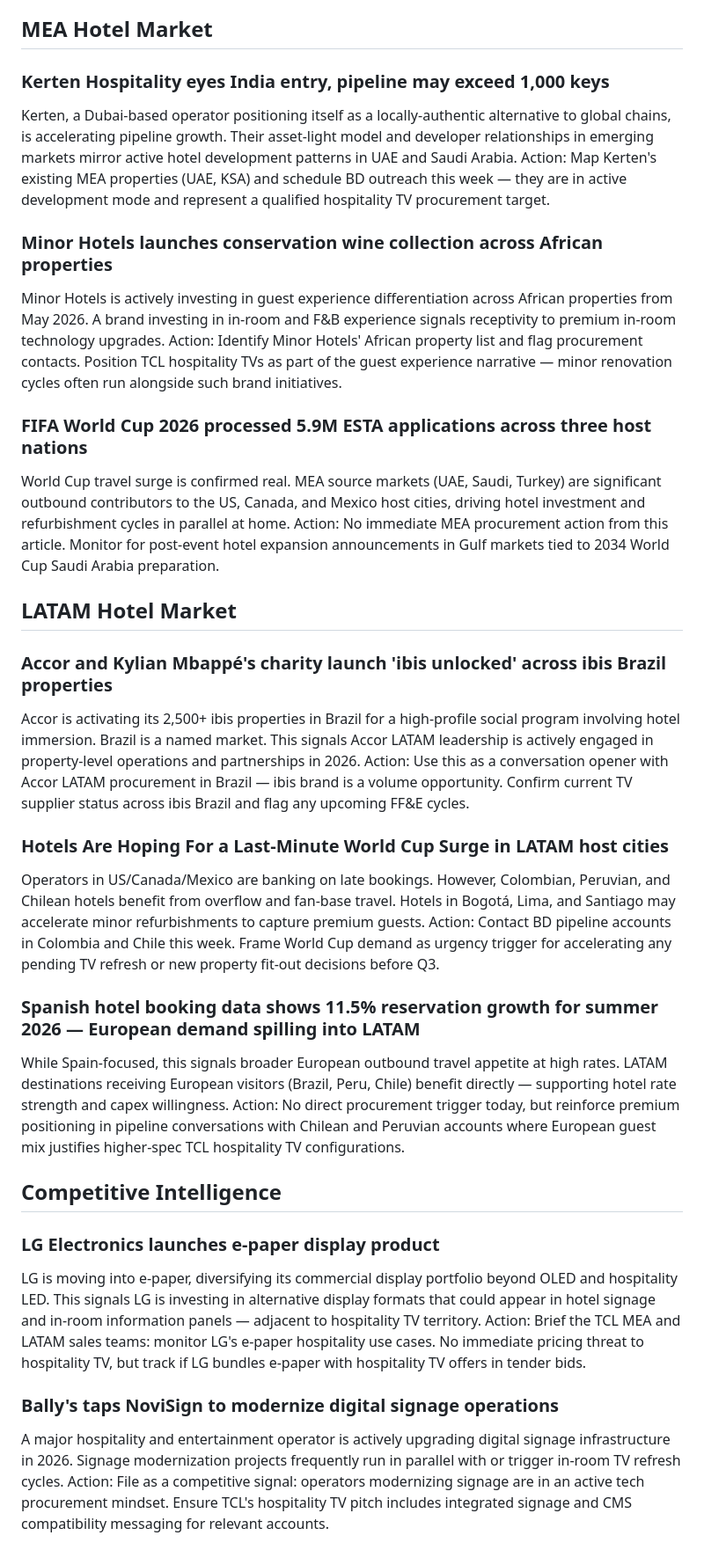
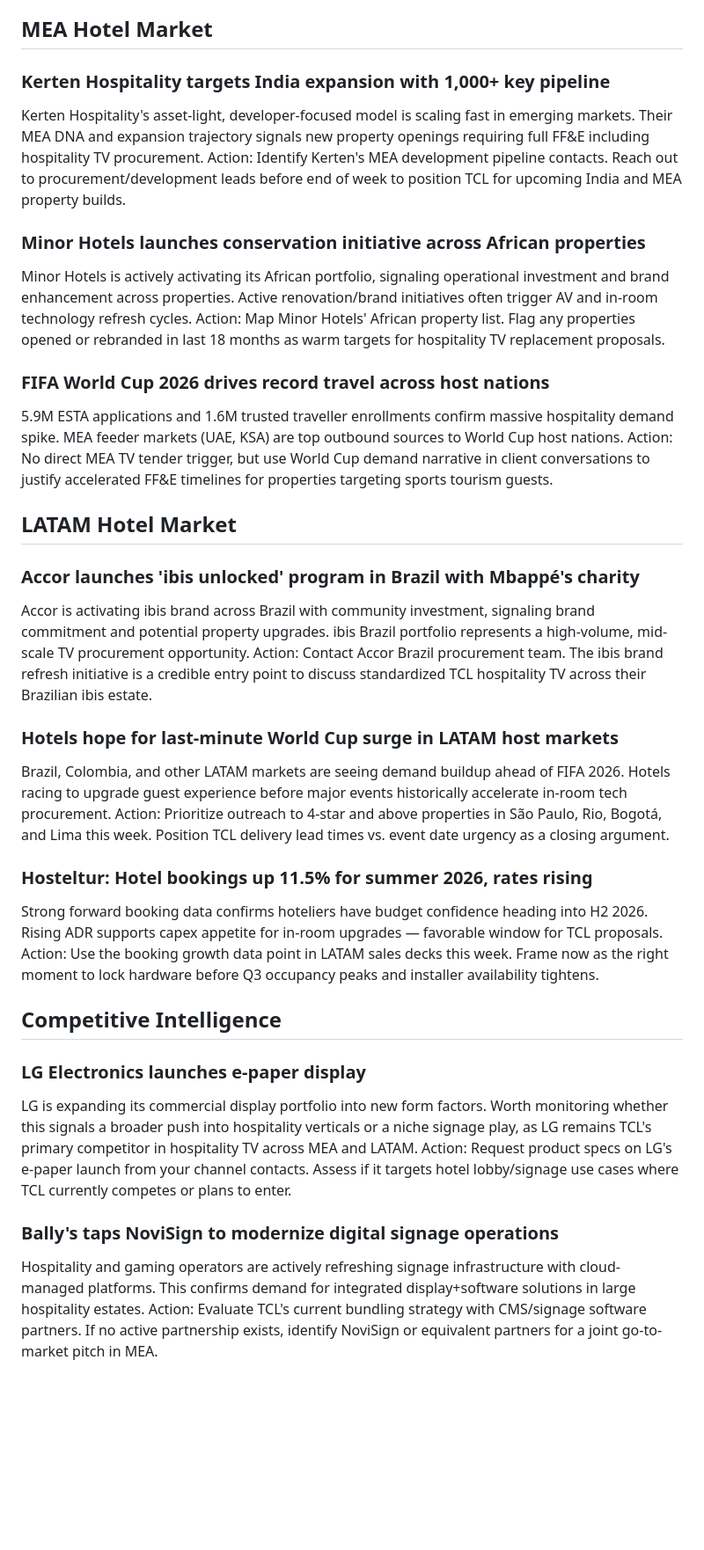
Before and after one commit to Ismailmaby/tcl-market-monitor, a Markdown page: output/tcl_intel_pm_2026-06-14.md, the part around one of its changes. Shown at 88% size. Rendered like a GitHub page; blank space fills up the shorter version.

Commit message:
chore: evening briefing 2026-06-14

```diff
--- a/output/tcl_intel_pm_2026-06-14.md
+++ b/output/tcl_intel_pm_2026-06-14.md
@@ -13,39 +13,39 @@
 - [Gain Advisors Named Recipient of the Mews 2026 Strategic Star Award](https://www.hospitalitynet.org/news/4132952/gain-advisors-named-recipient-of-the-mews-2026-strategic-star-award) — HospitalityNet Fri, 12 Ju
 
 ## MEA Hotel Market
-### Kerten Hospitality eyes India entry, pipeline may exceed 1,000 keys
-Kerten, a Dubai-based operator positioning itself as a locally-authentic alternative to global chains, is accelerating pipeline growth. Their asset-light model and developer relationships in emerging markets mirror active hotel development patterns in UAE and Saudi Arabia.
-Action: Map Kerten's existing MEA properties (UAE, KSA) and schedule BD outreach this week — they are in active development mode and represent a qualified hospitality TV procurement target.
+### Kerten Hospitality targets India expansion with 1,000+ key pipeline
+Kerten Hospitality's asset-light, developer-focused model is scaling fast in emerging markets. Their MEA DNA and expansion trajectory signals new property openings requiring full FF&E including hospitality TV procurement.
+Action: Identify Kerten's MEA development pipeline contacts. Reach out to procurement/development leads before end of week to position TCL for upcoming India and MEA property builds.
 
-### Minor Hotels launches conservation wine collection across African properties
-Minor Hotels is actively investing in guest experience differentiation across African properties from May 2026. A brand investing in in-room and F&B experience signals receptivity to premium in-room technology upgrades.
-Action: Identify Minor Hotels' African property list and flag procurement contacts. Position TCL hospitality TVs as part of the guest experience narrative — minor renovation cycles often run alongside such brand initiatives.
+### Minor Hotels launches conservation initiative across African properties
+Minor Hotels is actively activating its African portfolio, signaling operational investment and brand enhancement across properties. Active renovation/brand initiatives often trigger AV and in-room technology refresh cycles.
+Action: Map Minor Hotels' African property list. Flag any properties opened or rebranded in last 18 months as warm targets for hospitality TV replacement proposals.
 
-### FIFA World Cup 2026 processed 5.9M ESTA applications across three host nations
-World Cup travel surge is confirmed real. MEA source markets (UAE, Saudi, Turkey) are significant outbound contributors to the US, Canada, and Mexico host cities, driving hotel investment and refurbishment cycles in parallel at home.
-Action: No immediate MEA procurement action from this article. Monitor for post-event hotel expansion announcements in Gulf markets tied to 2034 World Cup Saudi Arabia preparation.
+### FIFA World Cup 2026 drives record travel across host nations
+5.9M ESTA applications and 1.6M trusted traveller enrollments confirm massive hospitality demand spike. MEA feeder markets (UAE, KSA) are top outbound sources to World Cup host nations.
+Action: No direct MEA TV tender trigger, but use World Cup demand narrative in client conversations to justify accelerated FF&E timelines for properties targeting sports tourism guests.
 
 
 ## LATAM Hotel Market
-### Accor and Kylian Mbappé's charity launch 'ibis unlocked' across ibis Brazil properties
-Accor is activating its 2,500+ ibis properties in Brazil for a high-profile social program involving hotel immersion. Brazil is a named market. This signals Accor LATAM leadership is actively engaged in property-level operations and partnerships in 2026.
-Action: Use this as a conversation opener with Accor LATAM procurement in Brazil — ibis brand is a volume opportunity. Confirm current TV supplier status across ibis Brazil and flag any upcoming FF&E cycles.
+### Accor launches 'ibis unlocked' program in Brazil with Mbappé's charity
+Accor is activating ibis brand across Brazil with community investment, signaling brand commitment and potential property upgrades. ibis Brazil portfolio represents a high-volume, mid-scale TV procurement opportunity.
+Action: Contact Accor Brazil procurement team. The ibis brand refresh initiative is a credible entry point to discuss standardized TCL hospitality TV across their Brazilian ibis estate.
 
-### Hotels Are Hoping For a Last-Minute World Cup Surge in LATAM host cities
-Operators in US/Canada/Mexico are banking on late bookings. However, Colombian, Peruvian, and Chilean hotels benefit from overflow and fan-base travel. Hotels in Bogotá, Lima, and Santiago may accelerate minor refurbishments to capture premium guests.
-Action: Contact BD pipeline accounts in Colombia and Chile this week. Frame World Cup demand as urgency trigger for accelerating any pending TV refresh or new property fit-out decisions before Q3.
+### Hotels hope for last-minute World Cup surge in LATAM host markets
+Brazil, Colombia, and other LATAM markets are seeing demand buildup ahead of FIFA 2026. Hotels racing to upgrade guest experience before major events historically accelerate in-room tech procurement.
+Action: Prioritize outreach to 4-star and above properties in São Paulo, Rio, Bogotá, and Lima this week. Position TCL delivery lead times vs. event date urgency as a closing argument.
 
-### Spanish hotel booking data shows 11.5% reservation growth for summer 2026 — European demand spilling into LATAM
-While Spain-focused, this signals broader European outbound travel appetite at high rates. LATAM destinations receiving European visitors (Brazil, Peru, Chile) benefit directly — supporting hotel rate strength and capex willingness.
-Action: No direct procurement trigger today, but reinforce premium positioning in pipeline conversations with Chilean and Peruvian accounts where European guest mix justifies higher-spec TCL hospitality TV configurations.
+### Hosteltur: Hotel bookings up 11.5% for summer 2026, rates rising
+Strong forward booking data confirms hoteliers have budget confidence heading into H2 2026. Rising ADR supports capex appetite for in-room upgrades — favorable window for TCL proposals.
+Action: Use the booking growth data point in LATAM sales decks this week. Frame now as the right moment to lock hardware before Q3 occupancy peaks and installer availability tightens.
 
 
 ## Competitive Intelligence
-### LG Electronics launches e-paper display product
-LG is moving into e-paper, diversifying its commercial display portfolio beyond OLED and hospitality LED. This signals LG is investing in alternative display formats that could appear in hotel signage and in-room information panels — adjacent to hospitality TV territory.
-Action: Brief the TCL MEA and LATAM sales teams: monitor LG's e-paper hospitality use cases. No immediate pricing threat to hospitality TV, but track if LG bundles e-paper with hospitality TV offers in tender bids.
+### LG Electronics launches e-paper display
+LG is expanding its commercial display portfolio into new form factors. Worth monitoring whether this signals a broader push into hospitality verticals or a niche signage play, as LG remains TCL's primary competitor in hospitality TV across MEA and LATAM.
+Action: Request product specs on LG's e-paper launch from your channel contacts. Assess if it targets hotel lobby/signage use cases where TCL currently competes or plans to enter.
 
 ### Bally's taps NoviSign to modernize digital signage operations
-A major hospitality and entertainment operator is actively upgrading digital signage infrastructure in 2026. Signage modernization projects frequently run in parallel with or trigger in-room TV refresh cycles.
-Action: File as a competitive signal: operators modernizing signage are in an active tech procurement mindset. Ensure TCL's hospitality TV pitch includes integrated signage and CMS compatibility messaging for relevant accounts.
+Hospitality and gaming operators are actively refreshing signage infrastructure with cloud-managed platforms. This confirms demand for integrated display+software solutions in large hospitality estates.
+Action: Evaluate TCL's current bundling strategy with CMS/signage software partners. If no active partnership exists, identify NoviSign or equivalent partners for a joint go-to-market pitch in MEA.
 
```
Also changed, not shown: other parts of output/tcl_intel_pm_2026-06-14.md (+21 -21 lines).
